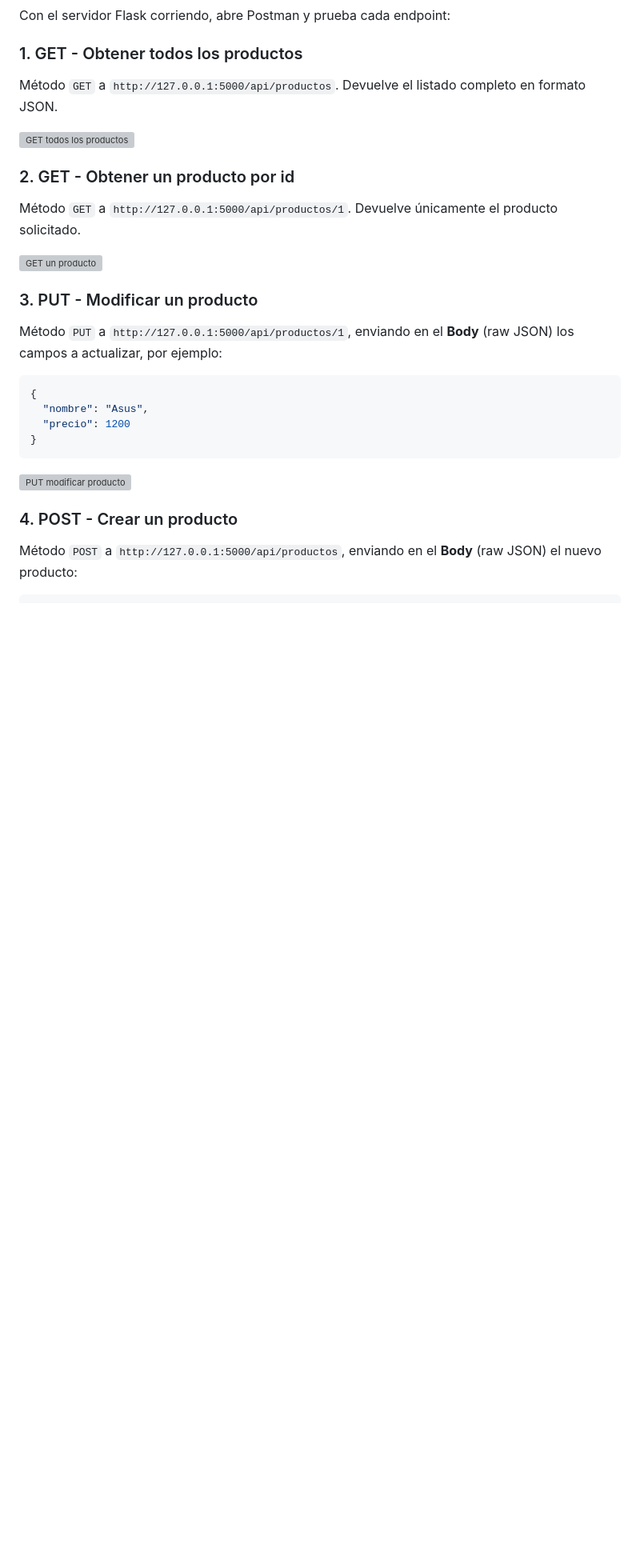
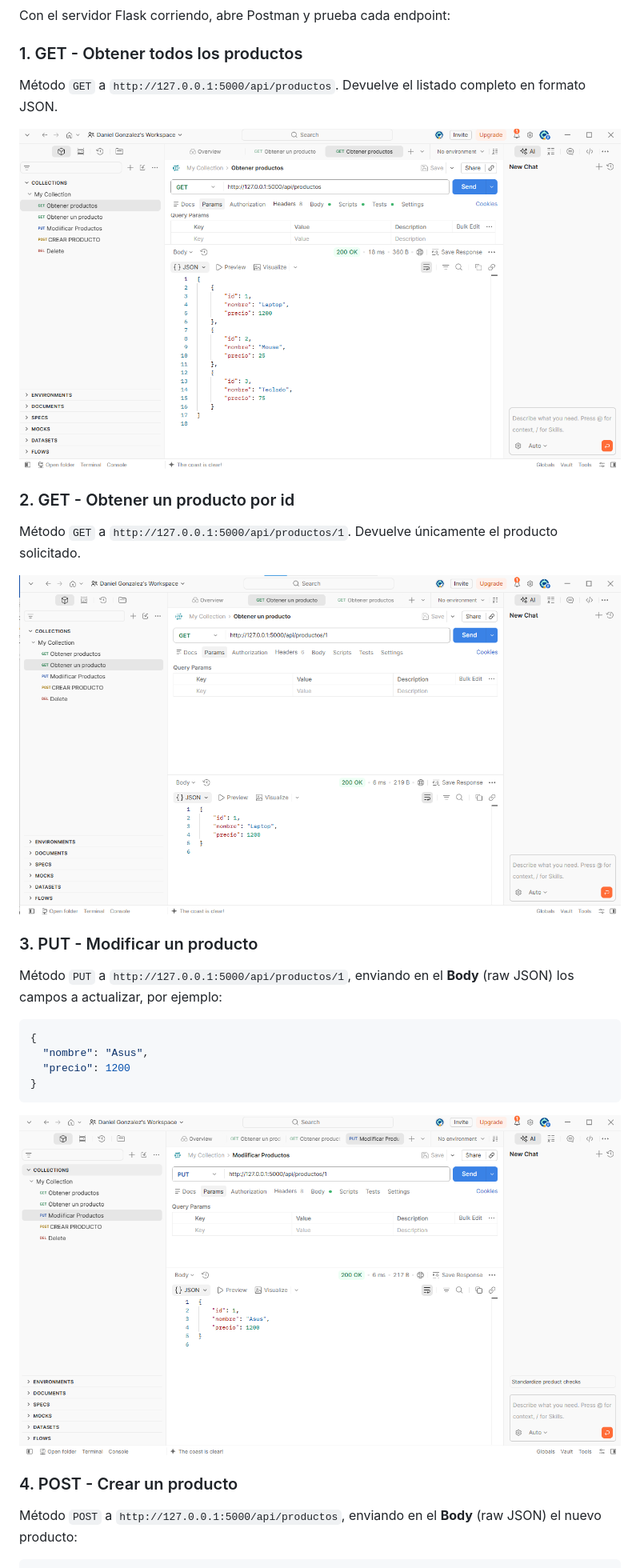
Before and after one commit to Daniel2007-Gnz/EJEMPLO-COMO-UTILIZAR-API, a Markdown page: README.md, the part around one of its changes. Shown at 80% size. Rendered like a GitHub page; blank space fills up the shorter version; grey boxes are pictures that could not be loaded.

Commit message:
Fix image paths in README.md
Updated image paths in README.md to remove 'img/' prefix.

````diff
--- a/README.md
+++ b/README.md
@@ -84,13 +84,13 @@ Con el servidor Flask corriendo, abre Postman y prueba cada endpoint:
 
 Método `GET` a `http://127.0.0.1:5000/api/productos`. Devuelve el listado completo en formato JSON.
 
-![GET todos los productos](img/01-get-productos.png)
+![GET todos los productos](01-get-productos.png)
 
 ### 2. GET - Obtener un producto por id
 
 Método `GET` a `http://127.0.0.1:5000/api/productos/1`. Devuelve únicamente el producto solicitado.
 
-![GET un producto](img/02-get-producto-id.png)
+![GET un producto](02-get-producto-id.png)
 
 ### 3. PUT - Modificar un producto
 
@@ -103,7 +103,7 @@ Método `PUT` a `http://127.0.0.1:5000/api/productos/1`, enviando en el **Body**
 }
 ```
 
-![PUT modificar producto](img/03-put-modificar.png)
+![PUT modificar producto](03-put-modificar.png)
 
 ### 4. POST - Crear un producto
 
````
Also changed, not shown: other parts of README.md (+1 -1 lines).
